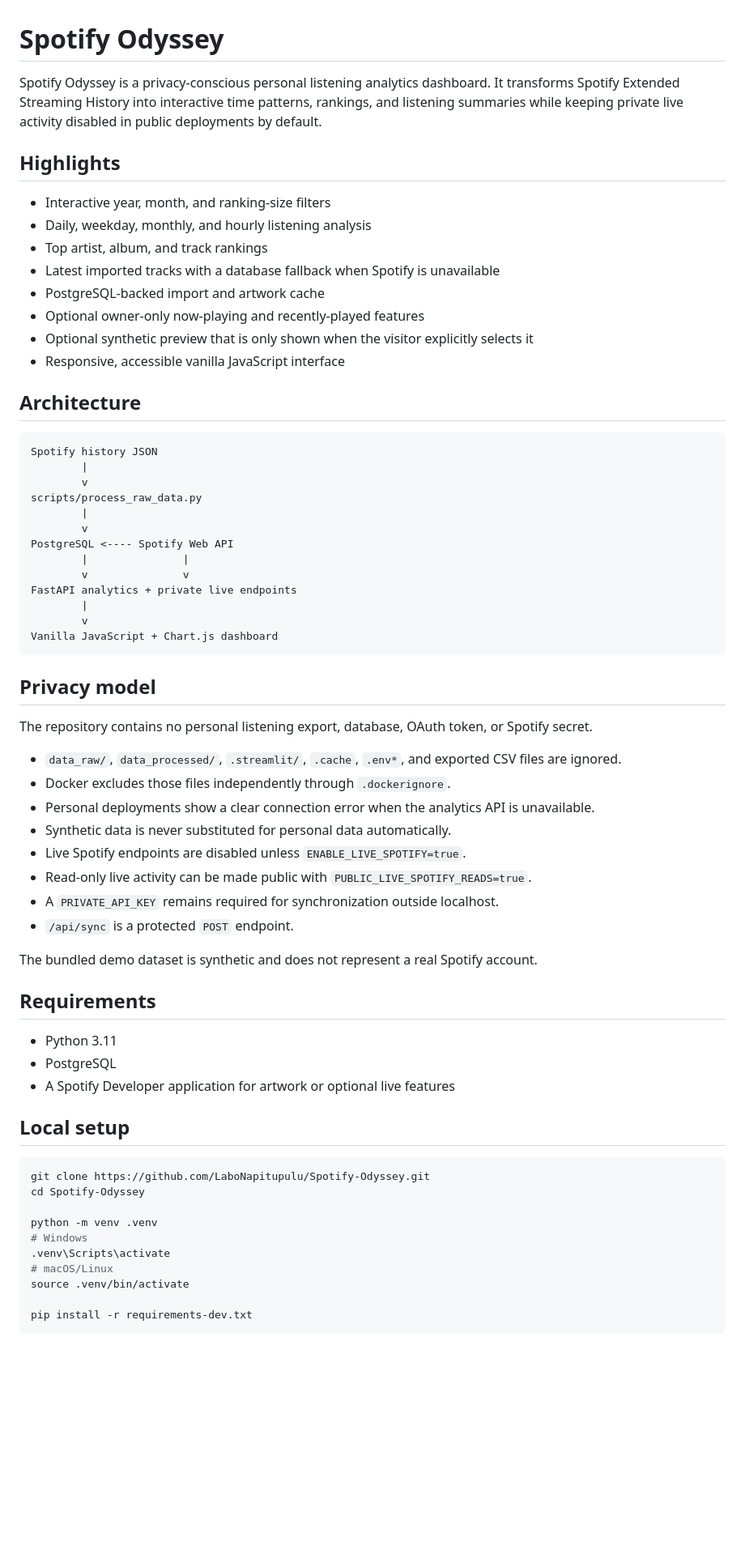
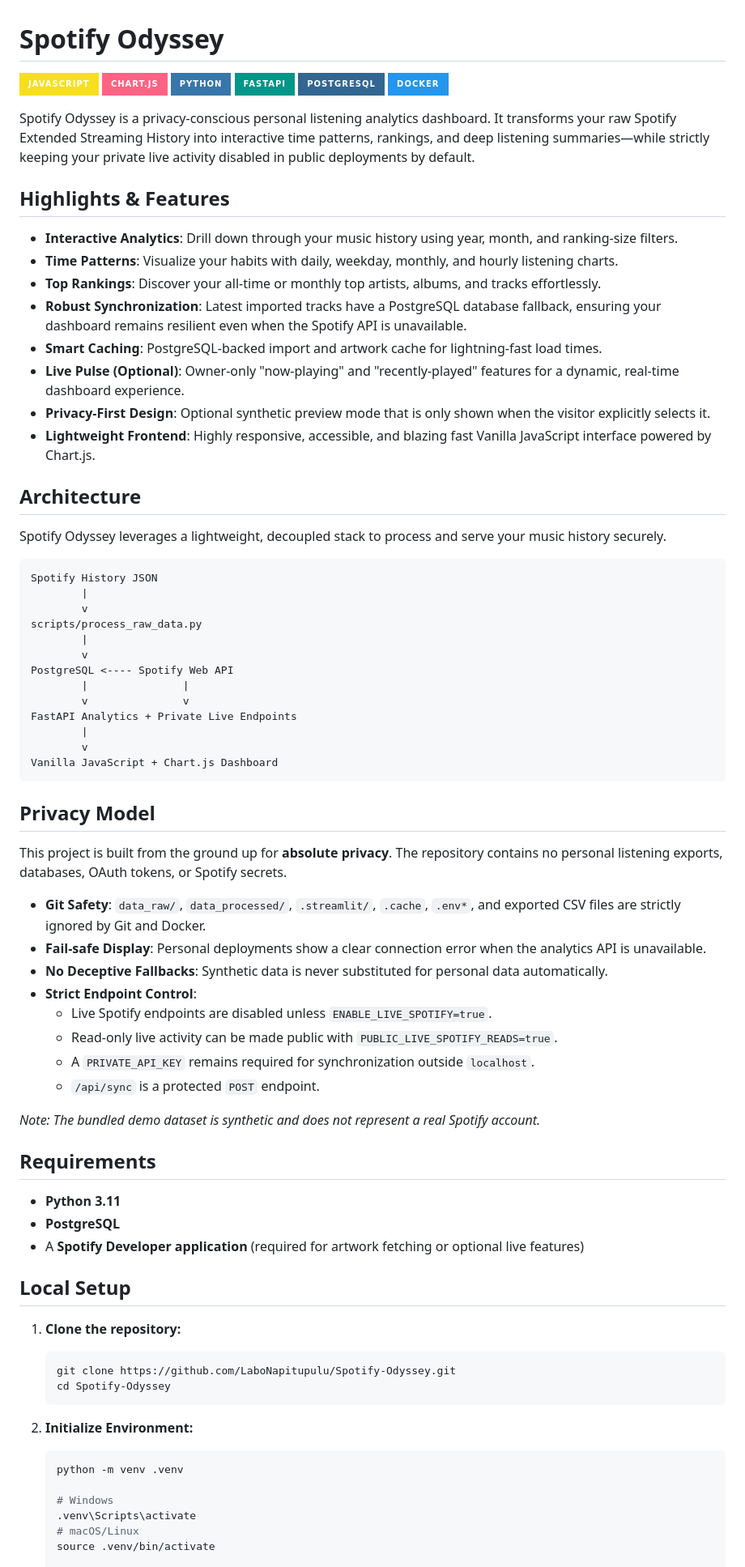
Before and after one commit to LaboNapitupulu/Spotify-Odyssey, a Markdown page: README.md, the part around one of its changes. Shown at 81% size. Drawn GitHub-style; badges without logos; blank space fills up the shorter version.

Commit message:
docs: Refine README with tech stack badges and professional formatting

````diff
--- a/README.md
+++ b/README.md
@@ -1,22 +1,31 @@
 # Spotify Odyssey
 
-Spotify Odyssey is a privacy-conscious personal listening analytics dashboard. It transforms Spotify Extended Streaming History into interactive time patterns, rankings, and listening summaries while keeping private live activity disabled in public deployments by default.
+![JavaScript](https://img.shields.io/badge/JavaScript-F7DF1E?style=for-the-badge&logo=javascript&logoColor=black)
+![Chart.js](https://img.shields.io/badge/Chart.js-FF6384?style=for-the-badge&logo=chartdotjs&logoColor=white)
+![Python](https://img.shields.io/badge/Python-3776AB?style=for-the-badge&logo=python&logoColor=white)
+![FastAPI](https://img.shields.io/badge/FastAPI-009688?style=for-the-badge&logo=fastapi&logoColor=white)
+![PostgreSQL](https://img.shields.io/badge/PostgreSQL-336791?style=for-the-badge&logo=postgresql&logoColor=white)
+![Docker](https://img.shields.io/badge/Docker-2496ED?style=for-the-badge&logo=docker&logoColor=white)
 
-## Highlights
+Spotify Odyssey is a privacy-conscious personal listening analytics dashboard. It transforms your raw Spotify Extended Streaming History into interactive time patterns, rankings, and deep listening summaries—while strictly keeping your private live activity disabled in public deployments by default.
 
-- Interactive year, month, and ranking-size filters
-- Daily, weekday, monthly, and hourly listening analysis
-- Top artist, album, and track rankings
-- Latest imported tracks with a database fallback when Spotify is unavailable
-- PostgreSQL-backed import and artwork cache
-- Optional owner-only now-playing and recently-played features
-- Optional synthetic preview that is only shown when the visitor explicitly selects it
-- Responsive, accessible vanilla JavaScript interface
+## Highlights & Features
+
+- **Interactive Analytics**: Drill down through your music history using year, month, and ranking-size filters.
+- **Time Patterns**: Visualize your habits with daily, weekday, monthly, and hourly listening charts.
+- **Top Rankings**: Discover your all-time or monthly top artists, albums, and tracks effortlessly.
+- **Robust Synchronization**: Latest imported tracks have a PostgreSQL database fallback, ensuring your dashboard remains resilient even when the Spotify API is unavailable.
+- **Smart Caching**: PostgreSQL-backed import and artwork cache for lightning-fast load times.
+- **Live Pulse (Optional)**: Owner-only "now-playing" and "recently-played" features for a dynamic, real-time dashboard experience.
+- **Privacy-First Design**: Optional synthetic preview mode that is only shown when the visitor explicitly selects it.
+- **Lightweight Frontend**: Highly responsive, accessible, and blazing fast Vanilla JavaScript interface powered by Chart.js.
 
 ## Architecture
 
+Spotify Odyssey leverages a lightweight, decoupled stack to process and serve your music history securely.
+
 ```text
-Spotify history JSON
+Spotify History JSON
         |
         v
 scripts/process_raw_data.py
@@ -25,45 +34,47 @@ scripts/process_raw_data.py
 PostgreSQL <---- Spotify Web API
         |               |
         v               v
-FastAPI analytics + private live endpoints
+FastAPI Analytics + Private Live Endpoints
         |
         v
-Vanilla JavaScript + Chart.js dashboard
+Vanilla JavaScript + Chart.js Dashboard
 ```
 
-## Privacy model
+## Privacy Model
 
-The repository contains no personal listening export, database, OAuth token, or Spotify secret.
+This project is built from the ground up for **absolute privacy**. The repository contains no personal listening exports, databases, OAuth tokens, or Spotify secrets.
 
-- `data_raw/`, `data_processed/`, `.streamlit/`, `.cache`, `.env*`, and exported CSV files are ignored.
-- Docker excludes those files independently through `.dockerignore`.
-- Personal deployments show a clear connection error when the analytics API is unavailable.
-- Synthetic data is never substituted for personal data automatically.
-- Live Spotify endpoints are disabled unless `ENABLE_LIVE_SPOTIFY=true`.
-- Read-only live activity can be made public with `PUBLIC_LIVE_SPOTIFY_READS=true`.
-- A `PRIVATE_API_KEY` remains required for synchronization outside localhost.
-- `/api/sync` is a protected `POST` endpoint.
+- **Git Safety**: `data_raw/`, `data_processed/`, `.streamlit/`, `.cache`, `.env*`, and exported CSV files are strictly ignored by Git and Docker.
+- **Fail-safe Display**: Personal deployments show a clear connection error when the analytics API is unavailable.
+- **No Deceptive Fallbacks**: Synthetic data is never substituted for personal data automatically.
+- **Strict Endpoint Control**:
+  - Live Spotify endpoints are disabled unless `ENABLE_LIVE_SPOTIFY=true`.
+  - Read-only live activity can be made public with `PUBLIC_LIVE_SPOTIFY_READS=true`.
+  - A `PRIVATE_API_KEY` remains required for synchronization outside `localhost`.
+  - `/api/sync` is a protected `POST` endpoint.
 
-The bundled demo dataset is synthetic and does not represent a real Spotify account.
+*Note: The bundled demo dataset is synthetic and does not represent a real Spotify account.*
 
 ## Requirements
 
-- Python 3.11
-- PostgreSQL
-- A Spotify Developer application for artwork or optional live features
+- **Python 3.11**
+- **PostgreSQL**
+- A **Spotify Developer application** (required for artwork fetching or optional live features)
 
-## Local setup
+## Local Setup
 
-```bash
-git clone https://github.com/LaboNapitupulu/Spotify-Odyssey.git
-cd Spotify-Odyssey
+1. **Clone the repository:**
+   ```bash
+   git clone https://github.com/LaboNapitupulu/Spotify-Odyssey.git
+   cd Spotify-Odyssey
+   ```
 
-python -m venv .venv
-# Windows
-.venv\Scripts\activate
-# macOS/Linux
-source .venv/bin/activate
+2. **Initialize Environment:**
+   ```bash
+   python -m venv .venv
 
-pip install -r requirements-dev.txt
-```
+   # Windows
+   .venv\Scripts\activate
+   # macOS/Linux
+   source .venv/bin/activate
 
````
Also changed, not shown: other parts of README.md (+45 -62 lines).
